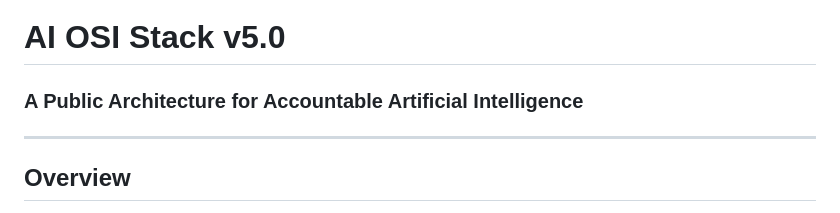
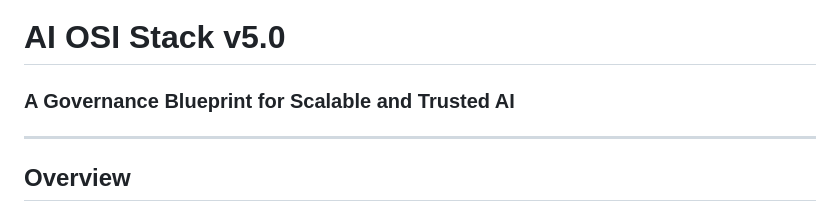
Before and after one commit to danielpmadden/ai-osi-stack, a Markdown page: README.md, the part around the change. GitHub-like rendering.

Commit message:
Update project title and subtitle in README

```diff
--- a/README.md
+++ b/README.md
@@ -1,8 +1,7 @@
 <!-- SPDX-License-Identifier: CC-BY-SA-4.0 -->
 
 # AI OSI Stack v5.0
-### A Public Architecture for Accountable Artificial Intelligence
-
+### A Governance Blueprint for Scalable and Trusted AI
 ---
 
 ## Overview
```
